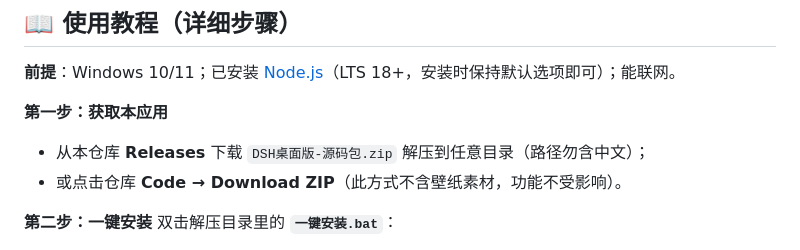
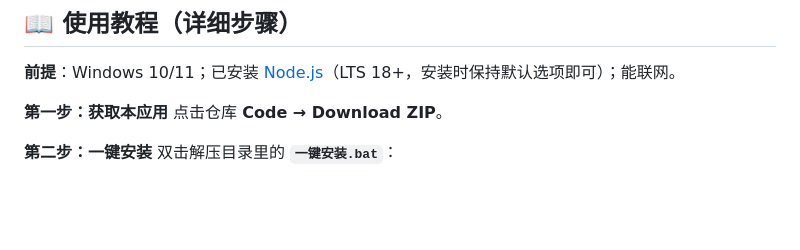
Before and after one commit to Alex213321/dsh-desktop, a Markdown page: README.md, the part around the change. Rendered like a GitHub page; blank space fills up the shorter version.

```diff
--- a/README.md
+++ b/README.md
@@ -32,8 +32,7 @@
 **前提**：Windows 10/11；已安装 [Node.js](https://nodejs.org/zh-cn)（LTS 18+，安装时保持默认选项即可）；能联网。
 
 **第一步：获取本应用**
-- 从本仓库 **Releases** 下载 `DSH桌面版-源码包.zip` 解压到任意目录（路径勿含中文）；
-- 或点击仓库 **Code → Download ZIP**（此方式不含壁纸素材，功能不受影响）。
+点击仓库 **Code → Download ZIP**。
 
 **第二步：一键安装**
 双击解压目录里的 **`一键安装.bat`**：
```
